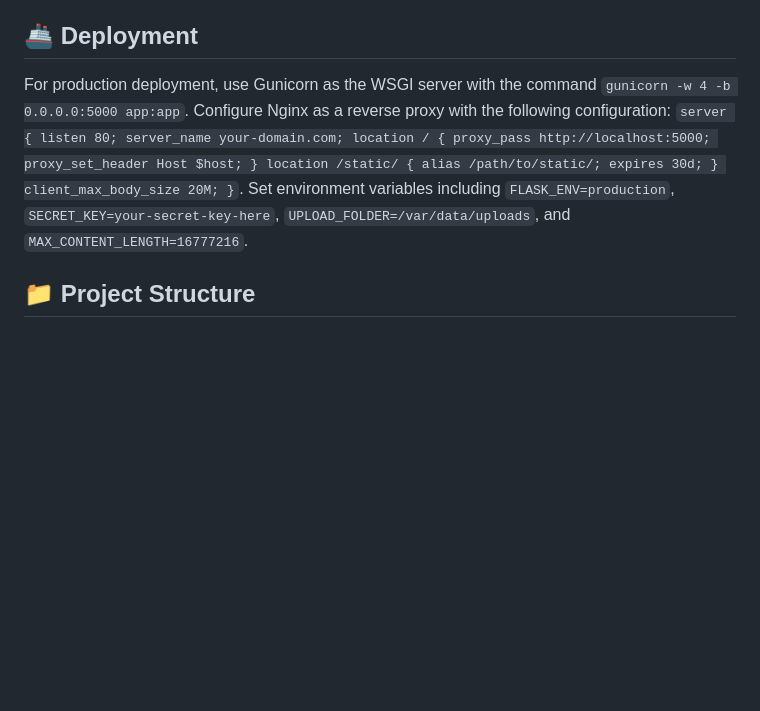
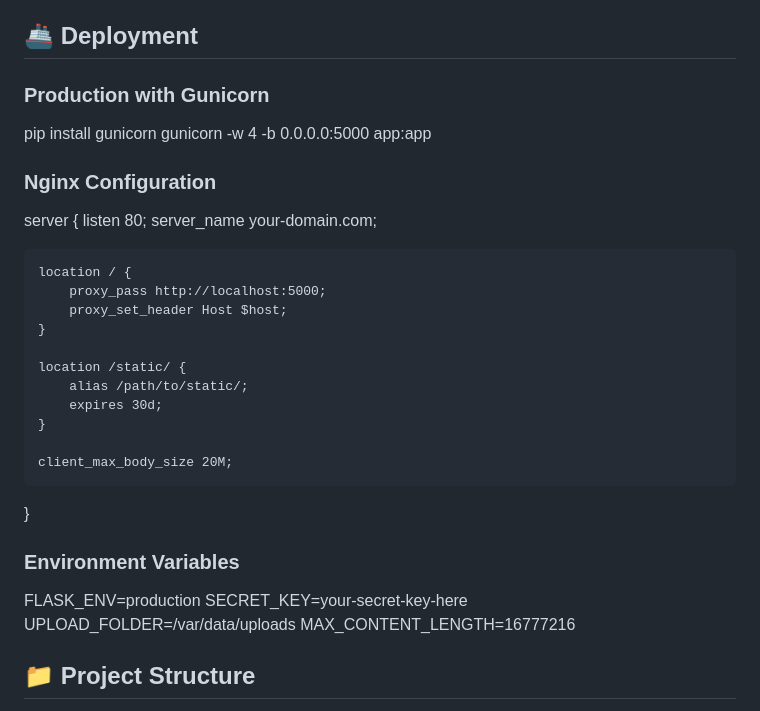
Before and after one commit to DA-Shaurya/face-recognition-ai, a Markdown page: README.md, the part around one of its changes. Drawn GitHub-style; blank space fills up the shorter version.

```diff
--- a/README.md
+++ b/README.md
@@ -56,7 +127,34 @@ Detection speed averages 0.08 seconds per image when using GPU acceleration, whi
 
 ## 🚢 Deployment
 
-For production deployment, use Gunicorn as the WSGI server with the command `gunicorn -w 4 -b 0.0.0.0:5000 app:app`. Configure Nginx as a reverse proxy with the following configuration: `server { listen 80; server_name your-domain.com; location / { proxy_pass http://localhost:5000; proxy_set_header Host $host; } location /static/ { alias /path/to/static/; expires 30d; } client_max_body_size 20M; }`. Set environment variables including `FLASK_ENV=production`, `SECRET_KEY=your-secret-key-here`, `UPLOAD_FOLDER=/var/data/uploads`, and `MAX_CONTENT_LENGTH=16777216`.
+### Production with Gunicorn
+pip install gunicorn
+gunicorn -w 4 -b 0.0.0.0:5000 app:app
+
+### Nginx Configuration
+server {
+    listen 80;
+    server_name your-domain.com;
+
+    location / {
+        proxy_pass http://localhost:5000;
+        proxy_set_header Host $host;
+    }
+
+    location /static/ {
+        alias /path/to/static/;
+        expires 30d;
+    }
+
+    client_max_body_size 20M;
+}
+
+### Environment Variables
+
+FLASK_ENV=production
+SECRET_KEY=your-secret-key-here
+UPLOAD_FOLDER=/var/data/uploads
+MAX_CONTENT_LENGTH=16777216
 
 ## 📁 Project Structure
 visioninsight-ai/
```
Also changed, not shown: other parts of README.md (+146 -14 lines).
